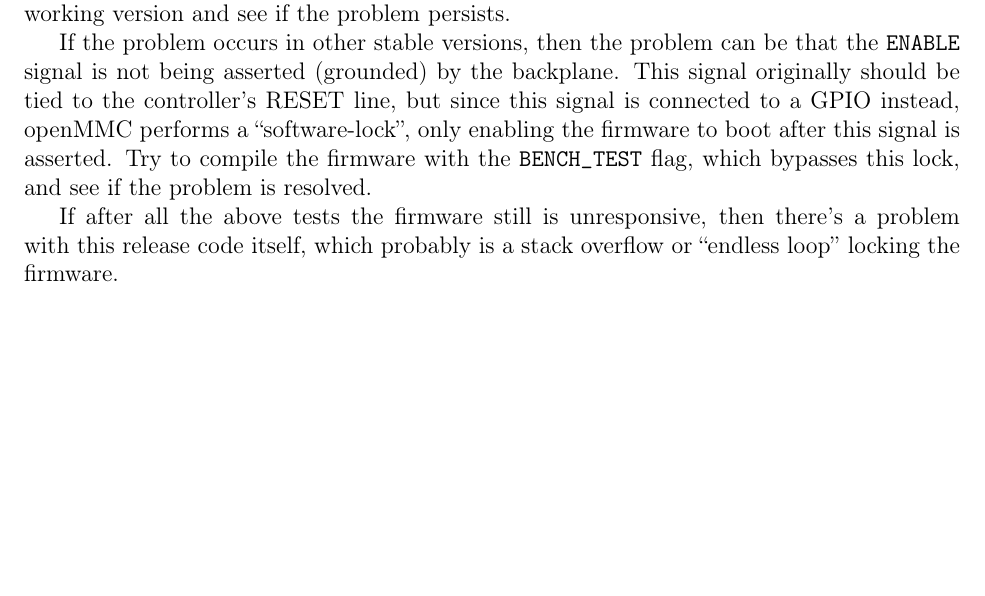
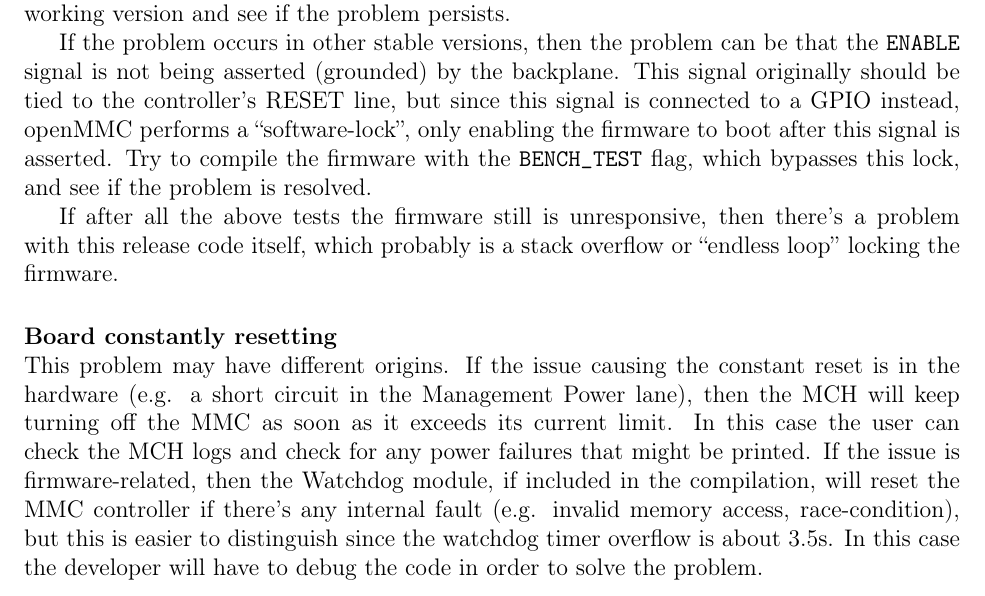
Before and after one commit to lnls-dig/afc-debug-guide, a LaTeX document (afc-debug-guide.tex): part of page 11 of 12, cut so that both start at the same text, the shorter picture padded with empty space. Compiled offline with pdfLaTeX.

Commit message:
afc-debug-guide.tex: Add board reset problem

```diff
--- a/afc-debug-guide.tex
+++ b/afc-debug-guide.tex
@@ -389,6 +389,10 @@ If the problem occurs in other stable versions, then the problem can be that the
 
 If after all the above tests the firmware still is unresponsive, then there's a problem with this release code itself, which probably is a stack overflow or ``endless loop'' locking the firmware.
 
+\newparagraph{Board constantly resetting}
+This problem may have different origins. If the issue causing the constant reset is in the hardware (e.g. a short circuit in the Management Power lane), then the MCH will keep turning off the MMC as soon as it exceeds its current limit. In this case the user can check the MCH logs and check for any power failures that might be printed.
+If the issue is firmware-related, then the Watchdog module, if included in the compilation, will reset the MMC controller if there's any internal fault (e.g. invalid memory access, race-condition), but this is easier to distinguish since the watchdog timer overflow is about 3.5s. In this case the developer will have to debug the code in order to solve the problem.
+
 \newpage
 \begin{thebibliography}{99}
 
```
